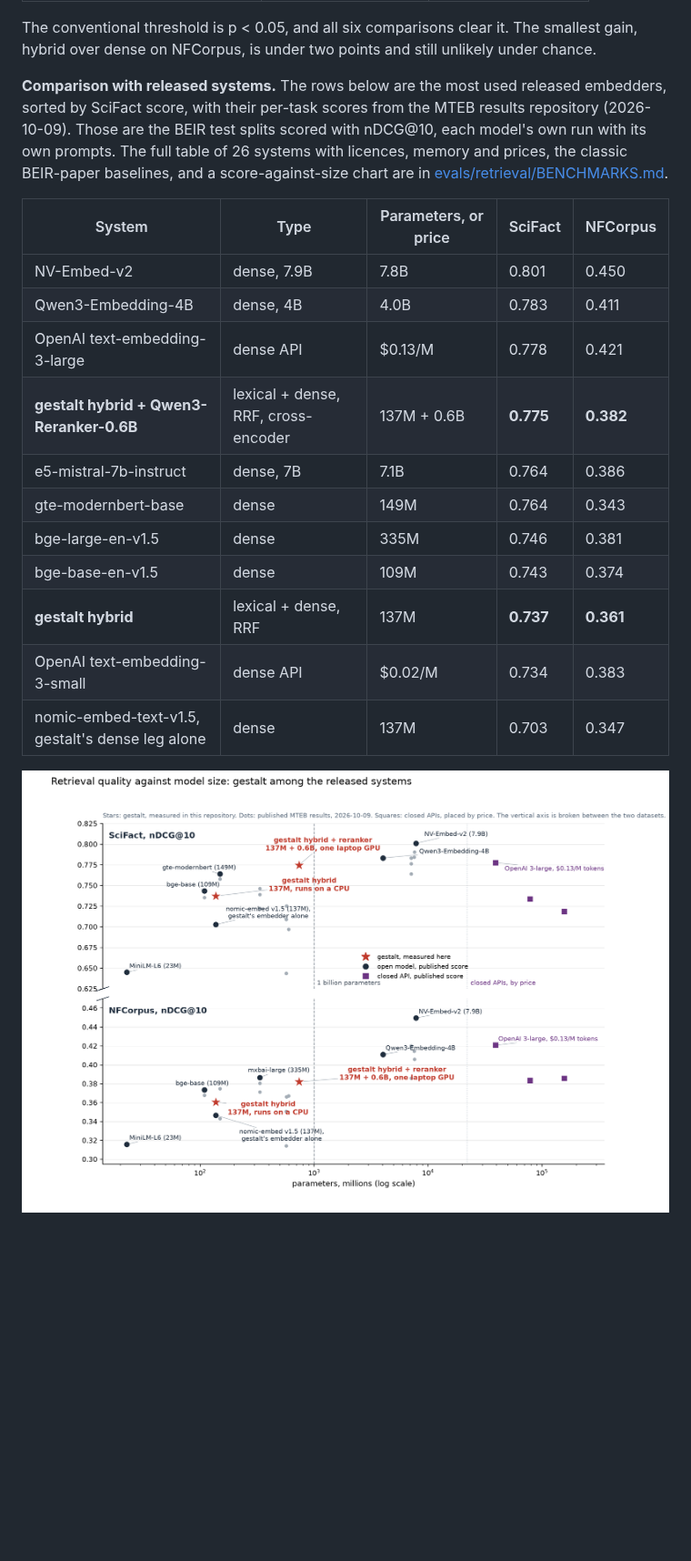
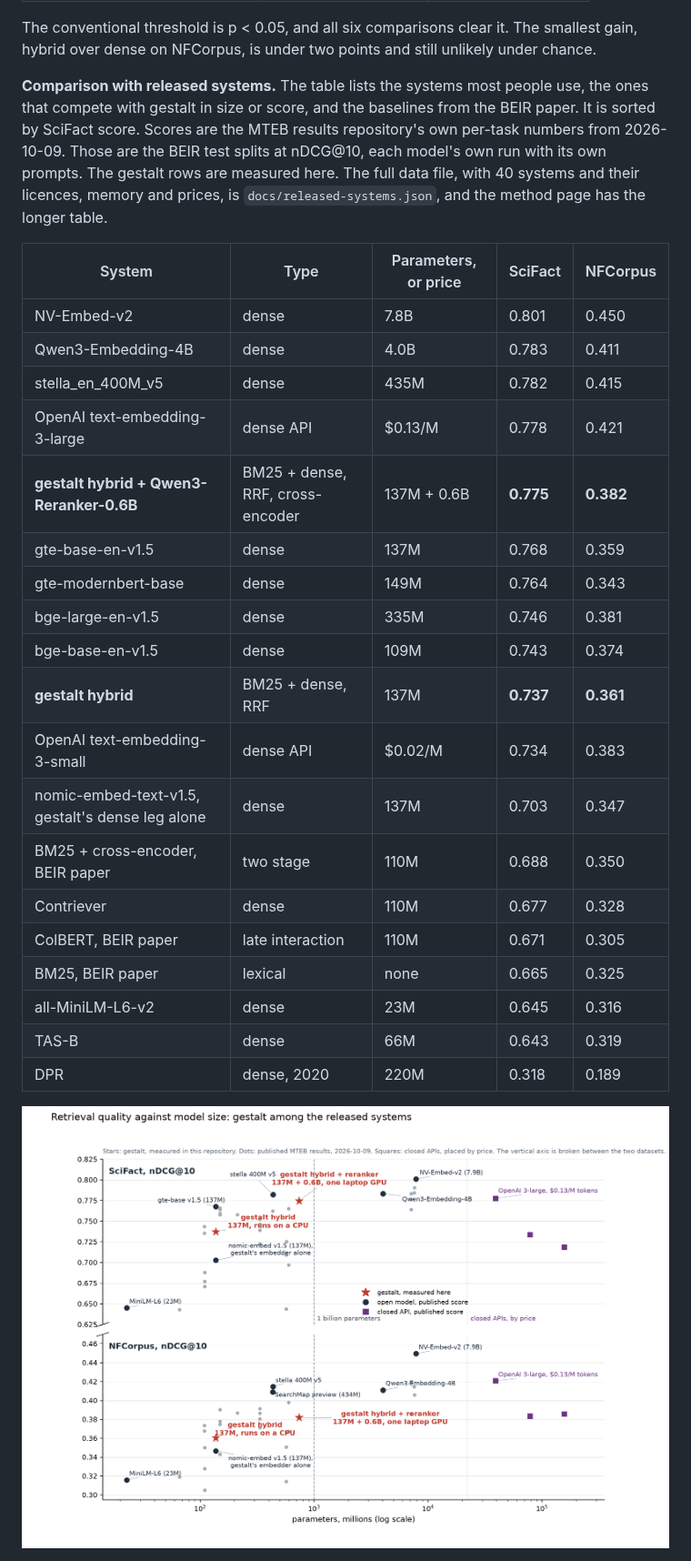
Before and after one commit to phbui/gestalt-core, a Markdown page: README.md, the part around one of its changes. Shown at 91% size. GitHub-like rendering; pictures changed too: docs/score-vs-cost.png; blank space fills up the shorter version.

Commit message:
gestalt-core sync from 54c8ea7

```diff
--- a/README.md
+++ b/README.md
@@ -100,21 +100,29 @@ The reranked row is the headline. It is what `--rerank on` gives you: the hybrid
 
 The conventional threshold is p < 0.05, and all six comparisons clear it. The smallest gain, hybrid over dense on NFCorpus, is under two points and still unlikely under chance.
 
-**Comparison with released systems.** The rows below are the most used released embedders, sorted by SciFact score, with their per-task scores from the MTEB results repository (2026-10-09). Those are the BEIR test splits scored with nDCG@10, each model's own run with its own prompts. The full table of 26 systems with licences, memory and prices, the classic BEIR-paper baselines, and a score-against-size chart are in [evals/retrieval/BENCHMARKS.md](evals/retrieval/BENCHMARKS.md).
+**Comparison with released systems.** The table lists the systems most people use, the ones that compete with gestalt in size or score, and the baselines from the BEIR paper. It is sorted by SciFact score. Scores are the MTEB results repository's own per-task numbers from 2026-10-09. Those are the BEIR test splits at nDCG@10, each model's own run with its own prompts. The gestalt rows are measured here. The full data file, with 40 systems and their licences, memory and prices, is `docs/released-systems.json`, and the method page has the longer table.
 
 | System | Type | Parameters, or price | SciFact | NFCorpus |
 |---|---|---|---|---|
-| NV-Embed-v2 | dense, 7.9B | 7.8B | 0.801 | 0.450 |
-| Qwen3-Embedding-4B | dense, 4B | 4.0B | 0.783 | 0.411 |
+| NV-Embed-v2 | dense | 7.8B | 0.801 | 0.450 |
+| Qwen3-Embedding-4B | dense | 4.0B | 0.783 | 0.411 |
+| stella_en_400M_v5 | dense | 435M | 0.782 | 0.415 |
 | OpenAI text-embedding-3-large | dense API | $0.13/M | 0.778 | 0.421 |
-| **gestalt hybrid + Qwen3-Reranker-0.6B** | lexical + dense, RRF, cross-encoder | 137M + 0.6B | **0.775** | **0.382** |
-| e5-mistral-7b-instruct | dense, 7B | 7.1B | 0.764 | 0.386 |
+| **gestalt hybrid + Qwen3-Reranker-0.6B** | BM25 + dense, RRF, cross-encoder | 137M + 0.6B | **0.775** | **0.382** |
+| gte-base-en-v1.5 | dense | 137M | 0.768 | 0.359 |
 | gte-modernbert-base | dense | 149M | 0.764 | 0.343 |
 | bge-large-en-v1.5 | dense | 335M | 0.746 | 0.381 |
 | bge-base-en-v1.5 | dense | 109M | 0.743 | 0.374 |
-| **gestalt hybrid** | lexical + dense, RRF | 137M | **0.737** | **0.361** |
+| **gestalt hybrid** | BM25 + dense, RRF | 137M | **0.737** | **0.361** |
 | OpenAI text-embedding-3-small | dense API | $0.02/M | 0.734 | 0.383 |
 | nomic-embed-text-v1.5, gestalt's dense leg alone | dense | 137M | 0.703 | 0.347 |
+| BM25 + cross-encoder, BEIR paper | two stage | 110M | 0.688 | 0.350 |
+| Contriever | dense | 110M | 0.677 | 0.328 |
+| ColBERT, BEIR paper | late interaction | 110M | 0.671 | 0.305 |
+| BM25, BEIR paper | lexical | none | 0.665 | 0.325 |
+| all-MiniLM-L6-v2 | dense | 23M | 0.645 | 0.316 |
+| TAS-B | dense | 66M | 0.643 | 0.319 |
+| DPR | dense, 2020 | 220M | 0.318 | 0.189 |
 
 ![Retrieval quality against model size: gestalt among the released systems. Two labelled bands on a broken vertical axis, SciFact above and NFCorpus below, each system at its parameter count. Stars are gestalt, dots are published MTEB results, squares are closed APIs placed by price, and the dashed line marks one billion parameters.](docs/score-vs-cost.png)
 
```
Also changed, not shown: other parts of README.md (+3 -1 lines), evals/retrieval/BENCHMARKS.md (+19 -22 lines), 2 other files.
